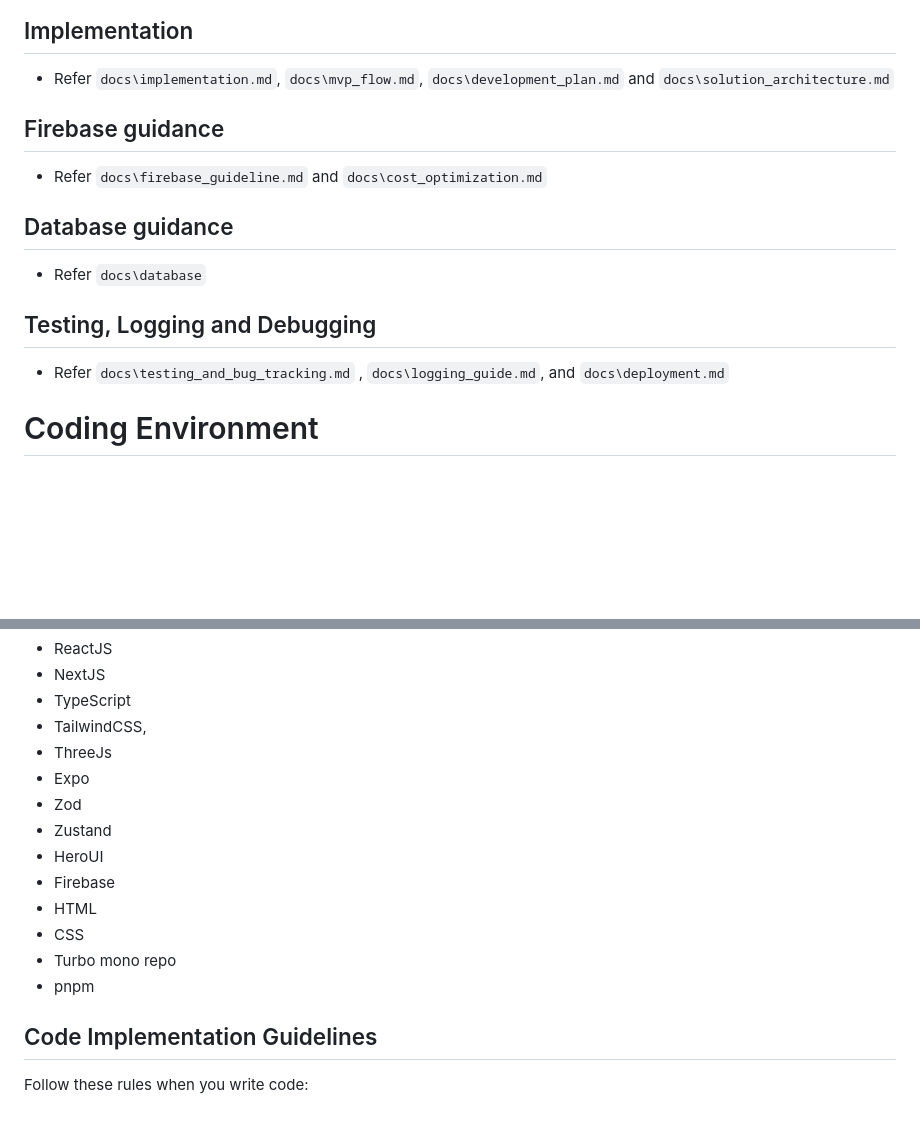
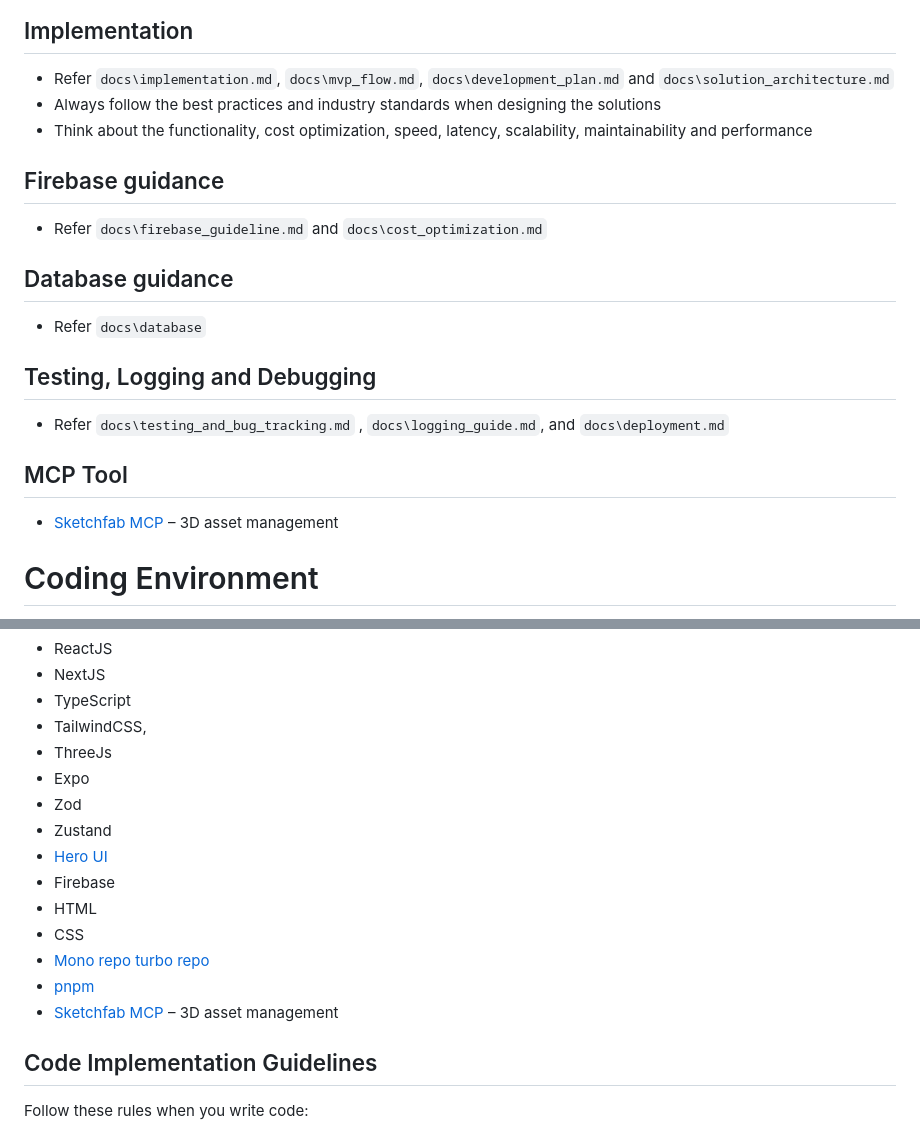
Before and after one commit to supuni9622/EcoHabit, a Markdown page: AGENTS.md, 2 parts joined by grey strips. GitHub-like rendering; blank space fills up the shorter version.

Commit message:
Update AGENTS.md to include best practices for solution design and add a new section for the Sketchfab MCP tool, enhancing the documentation for project guidelines and resources.

```diff
--- a/AGENTS.md
+++ b/AGENTS.md
@@ -30,6 +30,8 @@ You are a Senior Software Engineer and an Expert in ReactJS, NextJS, JavaScript,
 ## Implementation
 
 - Refer `docs\implementation.md`, `docs\mvp_flow.md`, `docs\development_plan.md` and `docs\solution_architecture.md`
+- Always follow the best practices and industry standards when designing the solutions
+- Think about the functionality, cost optimization, speed, latency, scalability, maintainability and performance
 
 ## Firebase guidance
 
@@ -43,6 +45,10 @@ You are a Senior Software Engineer and an Expert in ReactJS, NextJS, JavaScript,
 
 - Refer `docs\testing_and_bug_tracking.md` , `docs\logging_guide.md`, and `docs\deployment.md`
 
+## MCP Tool
+
+- [Sketchfab MCP](https://mcp.so/server/sketchfab-mcp-server)  – 3D asset management
+
 # Coding Environment
 The user asks questions about the following coding languages:
 - ReactJS
@@ -53,12 +59,13 @@ The user asks questions about the following coding languages:
 - Expo
 - Zod
 - Zustand
-- HeroUI
+- [Hero UI](https://turborepo.com/)
 - Firebase
 - HTML
 - CSS
-- Turbo mono repo
-- pnpm
+- [Mono repo turbo repo](https://turborepo.com/)
+- [pnpm](https://pnpm.io/motivation)
+- [Sketchfab MCP](https://mcp.so/server/sketchfab-mcp-server)  – 3D asset management
 
 ## Code Implementation Guidelines
 Follow these rules when you write code:
```
